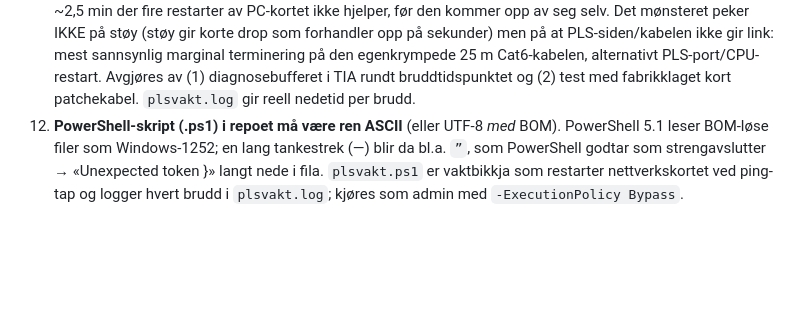
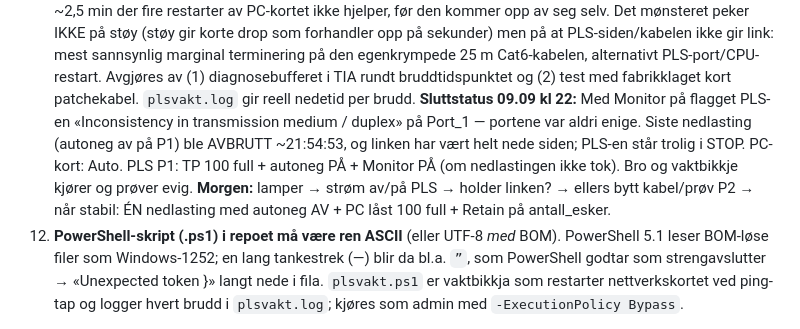
Before and after one commit to Herah554/Herah554.github.io, a Markdown page: CLAUDE.md, the part around the change. Rendered like a GitHub page; blank space fills up the shorter version.

Commit message:
Noter sluttstatus 09.09: avbrutt nedlasting, PLS trolig i STOP
Co-Authored-By: Claude Fable 5.1 <noreply@anthropic.com>

```diff
--- a/CLAUDE.md
+++ b/CLAUDE.md
@@ -173,6 +173,7 @@ Node-IDer:
 10. **PLS-en må ligge i eget subnett.** Fabrikk-PC-en har to nettverkskort. Med PLS på 192.168.0.1 — standard router-IP — sendte Windows OPC-trafikken til ruteren etter hver DHCP-fornyelse (~1 time): `10061 actively refused`, TIA falt samtidig, kabel ut/inn "fikset" det midlertidig. Flyttet til 192.168.10.1; PC-ens PLS-kort 192.168.10.2, statisk, UTEN gateway. **IP-endring via "Assign IP address" krever at CPU-en står i STOP** — i RUN nekter S7-1500 og gir "could not be assigned". Sett RUN igjen etterpå. Gi PC-kortet den nye adressen som EKSTRA IP først (New-NetIPAddress), så kontakten aldri mistes remote.
 11. **ROTÅRSAKEN til alle bruddene (09.09.2026): PC-kortet sto på 100 Mbps HALF duplex.** PLS-porten kjører full → duplex mismatch → kollisjoner → progressivt pakketap (ping 4/4 → 2/4 → 0/4) til forbindelsen kollapset, uavhengig av IP/klokke/token. Symptom: disable/enable av kortet «fikset» det midlertidig. Fiks: `Set-NetAdapterAdvancedProperty -Name Ethernet -DisplayName "Speed & Duplex" -DisplayValue "Auto Negotiation"` + skru av Energy-Efficient Ethernet, Green Ethernet og Power Saving Mode (alle var Enabled). Krever admin-PowerShell. Verifiser med `Get-NetAdapter | Select FullDuplex` = True. **Ved ny linje/PC: sjekk dette FØRST**, før noe annet — det ser ut som alt mulig annet.
     **Oppdatering 09.09 kveld:** half duplex var reelt og er fikset (FullDuplex=True), men linken faller FORTSATT — sammenhengende brudd på ~2,5 min der fire restarter av PC-kortet ikke hjelper, før den kommer opp av seg selv. Det mønsteret peker IKKE på støy (støy gir korte drop som forhandler opp på sekunder) men på at PLS-siden/kabelen ikke gir link: mest sannsynlig marginal terminering på den egenkrympede 25 m Cat6-kabelen, alternativt PLS-port/CPU-restart. Avgjøres av (1) diagnosebufferet i TIA rundt bruddtidspunktet og (2) test med fabrikklaget kort patchekabel. `plsvakt.log` gir reell nedetid per brudd.
+    **Sluttstatus 09.09 kl 22:** Med Monitor på flagget PLS-en «Inconsistency in transmission medium / duplex» på Port_1 — portene var aldri enige. Siste nedlasting (autoneg av på P1) ble AVBRUTT ~21:54:53, og linken har vært helt nede siden; PLS-en står trolig i STOP. PC-kort: Auto. PLS P1: TP 100 full + autoneg PÅ + Monitor PÅ (om nedlastingen ikke tok). Bro og vaktbikkje kjører og prøver evig. **Morgen:** lamper → strøm av/på PLS → holder linken? → ellers bytt kabel/prøv P2 → når stabil: ÉN nedlasting med autoneg AV + PC låst 100 full + Retain på antall_esker.
 12. **PowerShell-skript (.ps1) i repoet må være ren ASCII** (eller UTF-8 *med* BOM). PowerShell 5.1 leser BOM-løse filer som Windows-1252; en lang tankestrek (—) blir da bl.a. `”`, som PowerShell godtar som strengavslutter → «Unexpected token }» langt nede i fila. `plsvakt.ps1` er vaktbikkja som restarter nettverkskortet ved ping-tap og logger hvert brudd i `plsvakt.log`; kjøres som admin med `-ExecutionPolicy Bypass`.
 
 ## Arbeidsflyt og preferanser
```
